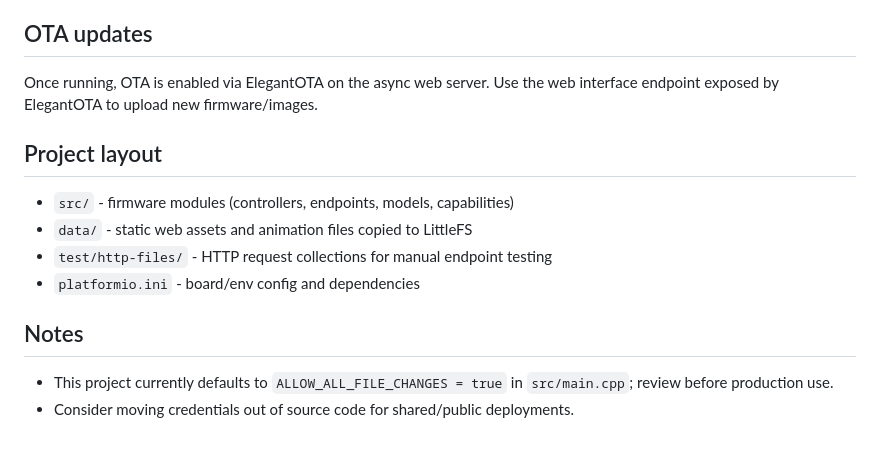
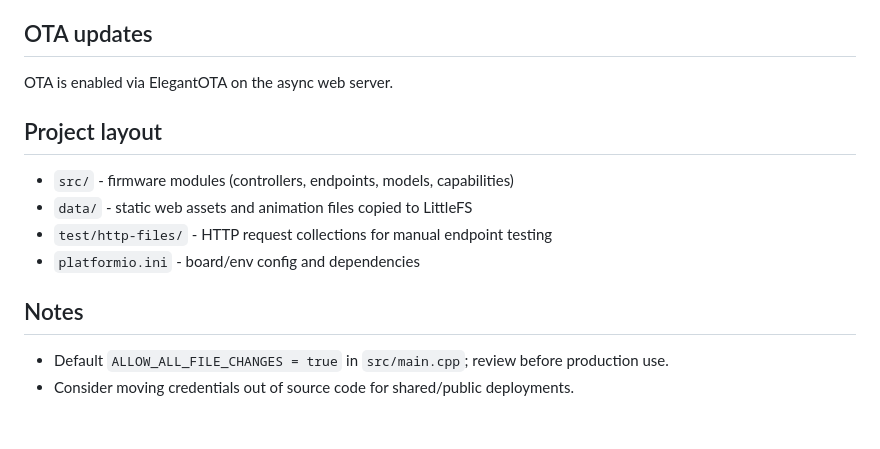
Before and after one commit to lutra3D/protogen-esp32, a Markdown page: README.md, the part around one of its changes. Drawn GitHub-style.

```diff
--- a/README.md
+++ b/README.md
@@ -136,6 +103,7 @@ pio device monitor -b 115200
 
 ## OTA updates
-Once running, OTA is enabled via ElegantOTA on the async web server. Use the web interface endpoint exposed by ElegantOTA to upload new firmware/images.
+
+OTA is enabled via ElegantOTA on the async web server.
 
 ## Project layout
 
@@ -145,5 +113,6 @@ Once running, OTA is enabled via ElegantOTA on the async web server. Use the web
 - `platformio.ini` - board/env config and dependencies
 
 ## Notes
-- This project currently defaults to `ALLOW_ALL_FILE_CHANGES = true` in `src/main.cpp`; review before production use.
+
+- Default `ALLOW_ALL_FILE_CHANGES = true` in `src/main.cpp`; review before production use.
 - Consider moving credentials out of source code for shared/public deployments.
```
Also changed, not shown: other parts of README.md (+66 -99 lines).
